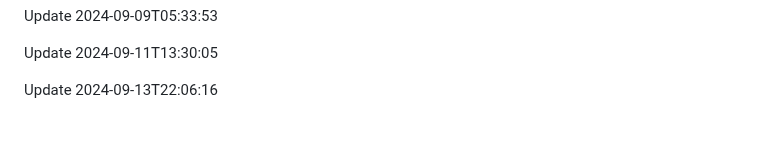
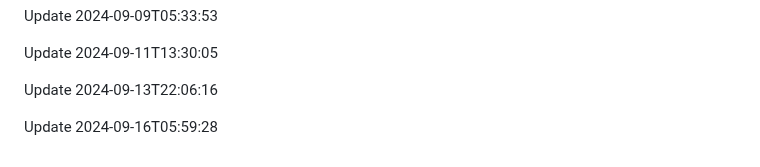
Before and after one commit to htiketun/php-messaging-suite, a Markdown page: README.md, the part around the change. Rendered like a GitHub page; blank space fills up the shorter version.

```diff
--- a/README.md
+++ b/README.md
@@ -351,3 +351,5 @@ Update 2024-09-09T05:33:53
 Update 2024-09-11T13:30:05
 
 Update 2024-09-13T22:06:16
+
+Update 2024-09-16T05:59:28
```
